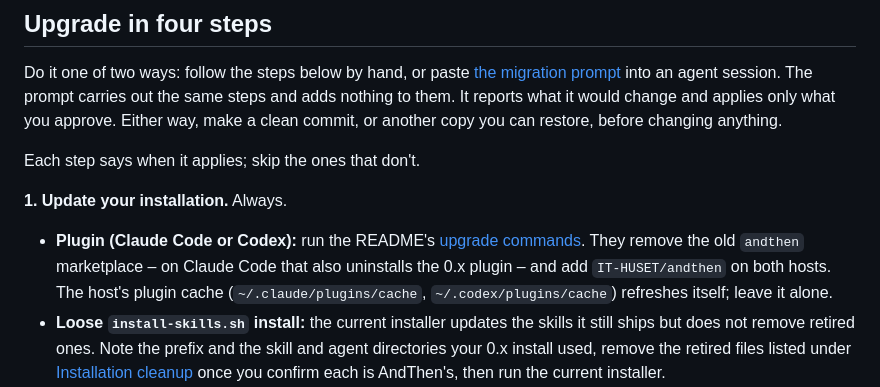
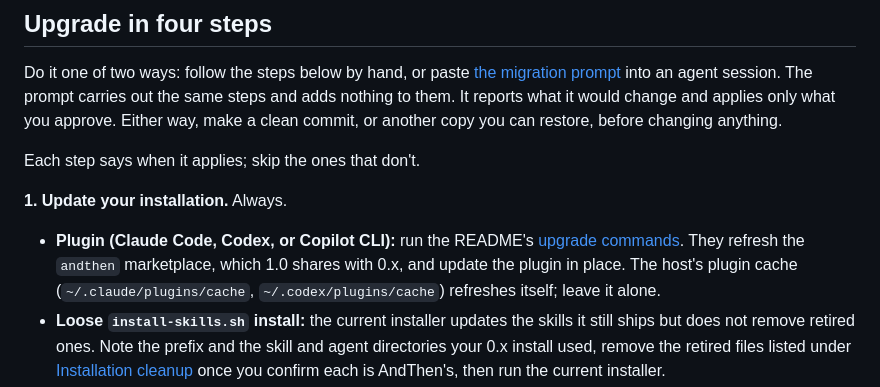
Before and after one commit to IT-HUSET/andthen, a Markdown page: MIGRATING-FROM-0.x.md, the part around the change. Rendered like a GitHub page.

```diff
--- a/MIGRATING-FROM-0.x.md
+++ b/MIGRATING-FROM-0.x.md
@@ -24,7 +24,7 @@ Each step says when it applies; skip the ones that don't.
 
 **1. Update your installation.** Always.
 
-- **Plugin (Claude Code or Codex):** run the README's [upgrade commands](README.md#upgrading-from-0x). They remove the old `andthen` marketplace – on Claude Code that also uninstalls the 0.x plugin – and add `IT-HUSET/andthen` on both hosts. The host's plugin cache (`~/.claude/plugins/cache`, `~/.codex/plugins/cache`) refreshes itself; leave it alone.
+- **Plugin (Claude Code, Codex, or Copilot CLI):** run the README's [upgrade commands](README.md#upgrading-from-0x). They refresh the `andthen` marketplace, which 1.0 shares with 0.x, and update the plugin in place. The host's plugin cache (`~/.claude/plugins/cache`, `~/.codex/plugins/cache`) refreshes itself; leave it alone.
 - **Loose `install-skills.sh` install:** the current installer updates the skills it still ships but does not remove retired ones. Note the prefix and the skill and agent directories your 0.x install used, remove the retired files listed under [Installation cleanup](#installation-cleanup-loose-installs-only) once you confirm each is AndThen's, then run the current installer.
 - **Moving from loose skills to the plugin:** remove the loose ones the same way, or both naming schemes stay visible as duplicate commands.
 
```
Also changed, not shown: README.md (+12 -15 lines).
